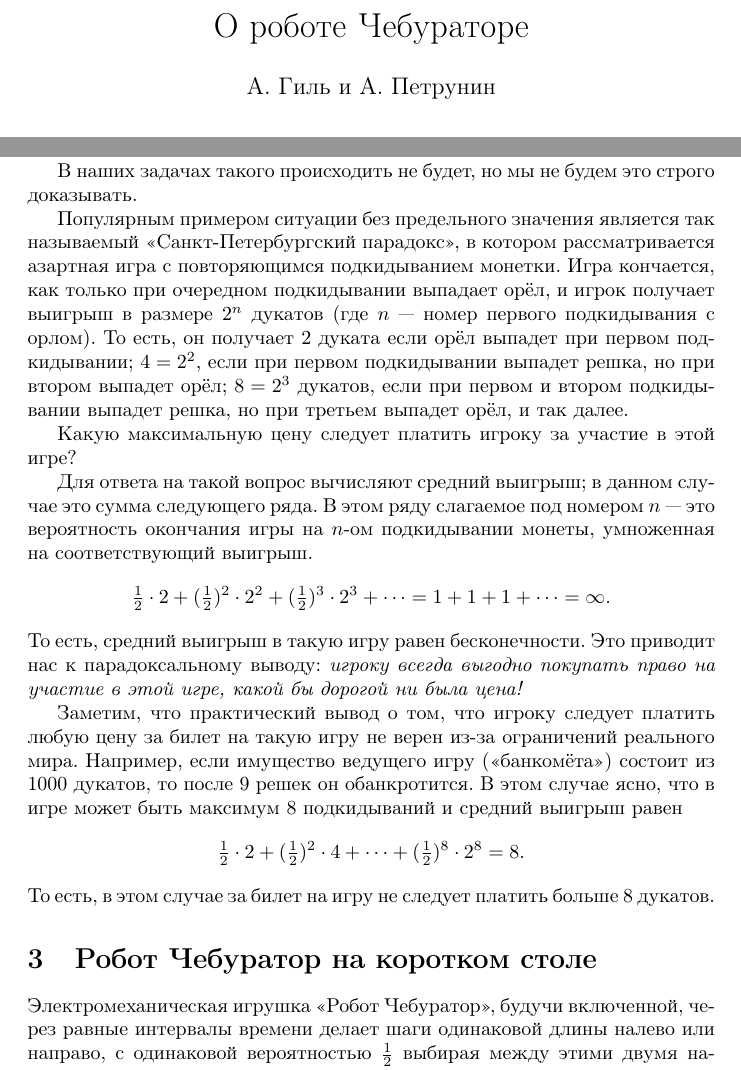
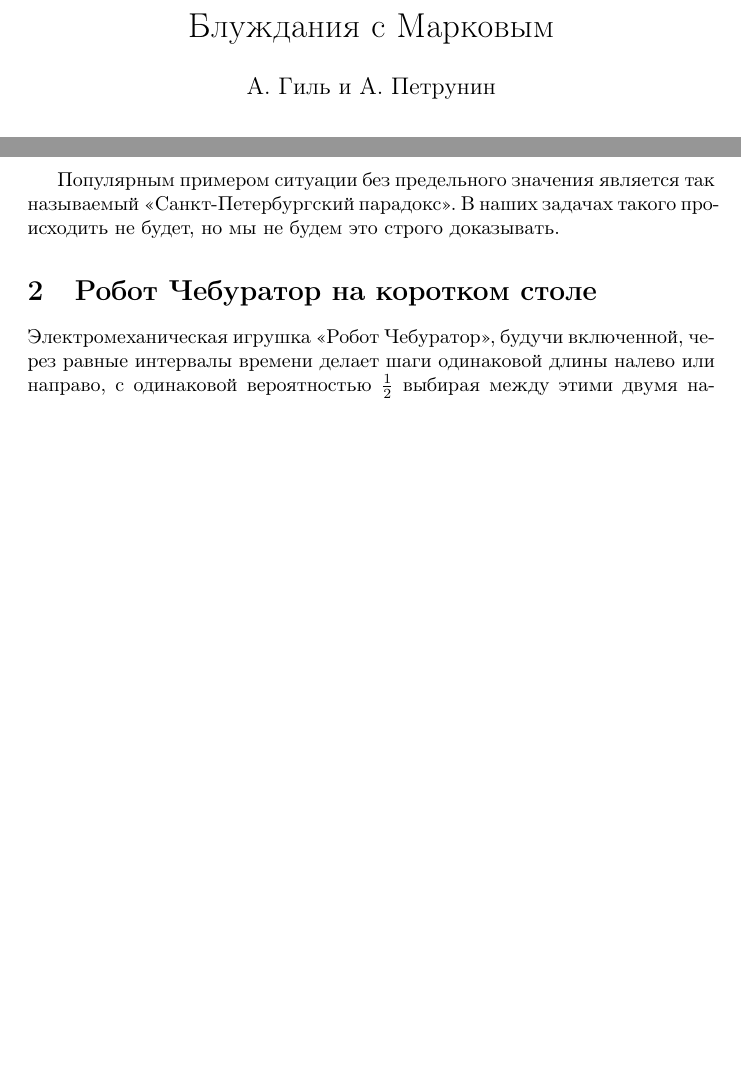
Before and after one commit to anton-petrunin/cheburator, a LaTeX paper (cheburator.tex): two parts of pages 1 and 2 of 7, joined at a grey line, cut at the place of the change, the shorter picture padded with empty space. Compiled offline with pdfLaTeX.

Commit message:
Блуждания Маркова

```diff
--- a/cheburator.tex
+++ b/cheburator.tex
@@ -16,13 +16,13 @@ filecolor=black,
 menucolor=black,
 urlcolor=black%
 ]{hyperref}
-\hypersetup{pdftitle={О роботе Чебураторе.},
+\hypersetup{pdftitle={Блуждания с Марковым.},
 pdfauthor={Александр Гиль и Антон Петрунин}}
 
 
 
 \begin{document}
-\title{О роботе Чебураторе}
+\title{Блуждания с Марковым}
 \author{А. Гиль и А. Петрунин}
 \date{}
 \maketitle
@@ -72,38 +70,9 @@ pdfauthor={Александр Гиль и Антон Петрунин}}
 Вообще говоря, может оказаться, что среднее (математическое ожидание), вычисляемое как предел для продлеваемой бесконечно серии испытаний, не существует для данной схемы испытаний.
 Такое может случится, поскольку у бесконечной последовательности чисел предельного значения может не существовать.
 
+Популярным примером ситуации без предельного значения является так называемый «Санкт-Петербургский парадокс». %Может о нём писали в Кванте???
 В наших задачах такого происходить не будет,
 но мы не будем это строго доказывать.
-
-Популярным примером ситуации без предельного значения является так называемый «Санкт-Петербургский парадокс», в котором рассматривается азартная игра с повторяющимся подкидыванием монетки.
-Игра кончается, как только при очередном подкидывании выпадает орёл, и игрок получает выигрыш в размере $2^n$ дукатов
-(где $n$ --- номер первого подкидывания с орлом).
-То есть, он получает $2$ дукатa если орёл выпадет при первом подкидывании;
-$4=2^2$, если при первом подкидывании выпадет решка, но при втором выпадет орёл;
-$8=2^3$ дукатов,
-если при первом и втором подкидывании выпадет решка,
-но при третьем выпадет орёл,
-и так далее.
-
-Какую максимальную цену следует платить игроку за участие в этой игре?
-
-Для ответа на такой вопрос вычисляют средний выигрыш;
-в данном случае это сумма следующего ряда.
-В этом ряду слагаемое под номером $n$
---- это вероятность окончания игры на $n$-ом подкидывании монеты, умноженная на соответствующий выигрыш.
-\[\tfrac12\cdot2+(\tfrac12)^2\cdot2^2+(\tfrac12)^3\cdot2^3+\dots=1+1+1+\dots=\infty.\]
-То есть, средний выигрыш в такую игру равен бесконечности.
-Это приводит нас к парадоксальному выводу:
-\emph{игроку всегда выгодно покупать право на участие в этой игре, какой бы дорогой ни была цена!}
-
-Заметим, что практический вывод о том, что игроку следует платить любую цену за билет на такую игру не верен из-за ограничений реального мира.
-Например, если имущество ведущего игру («банкомёта») состоит из 1000
-дукатов, то после 9 решек он обанкротится.
-В этом случае ясно, что в игре может быть максимум 8 подкидываний
-и средний выигрыш равен
-\[\tfrac12\cdot2+(\tfrac12)^2\cdot4+\dots+(\tfrac12)^8\cdot 2^8=8.\]
-То есть, в этом случае за билет на игру не следует платить больше 8 дукатов.
-
 
 \section{Робот Чебуратор на коротком столе}
 
```
Also changed, not shown: cheburator.pdf, cheburator.tex (7 more changed lines).
